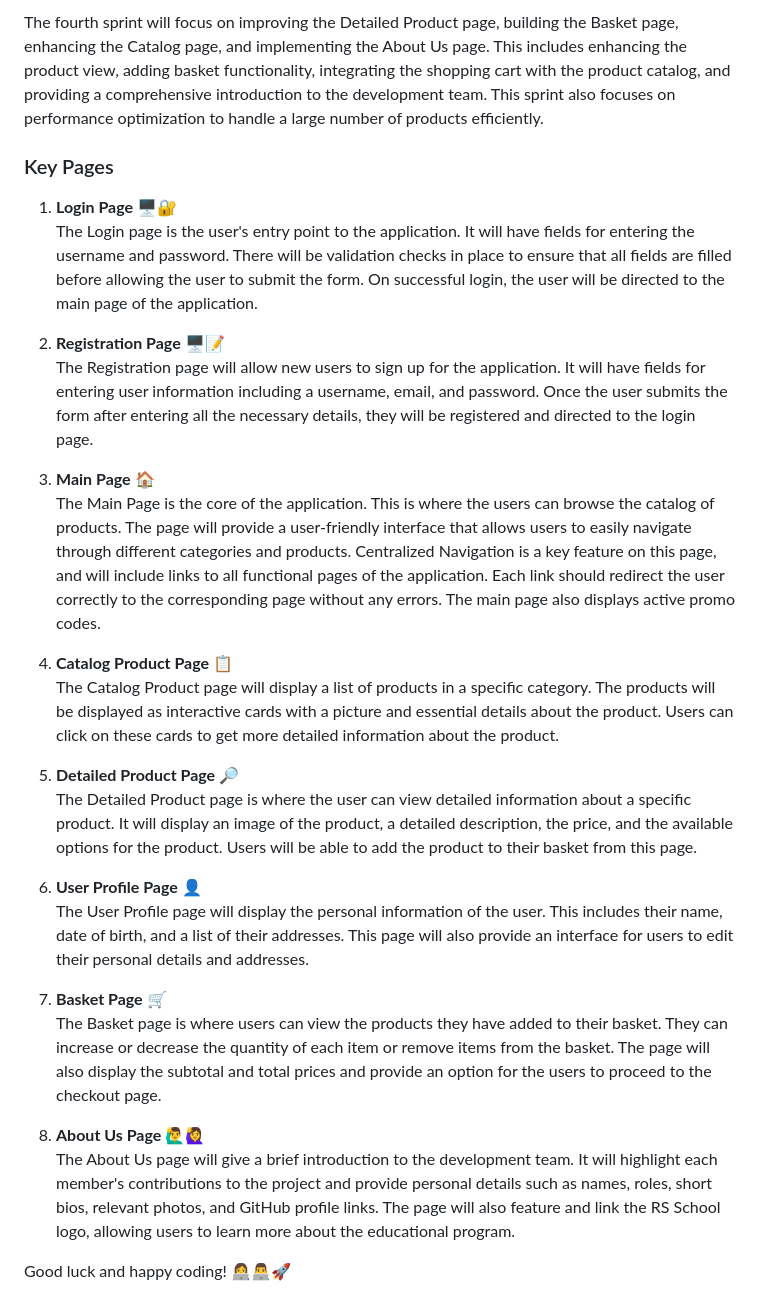
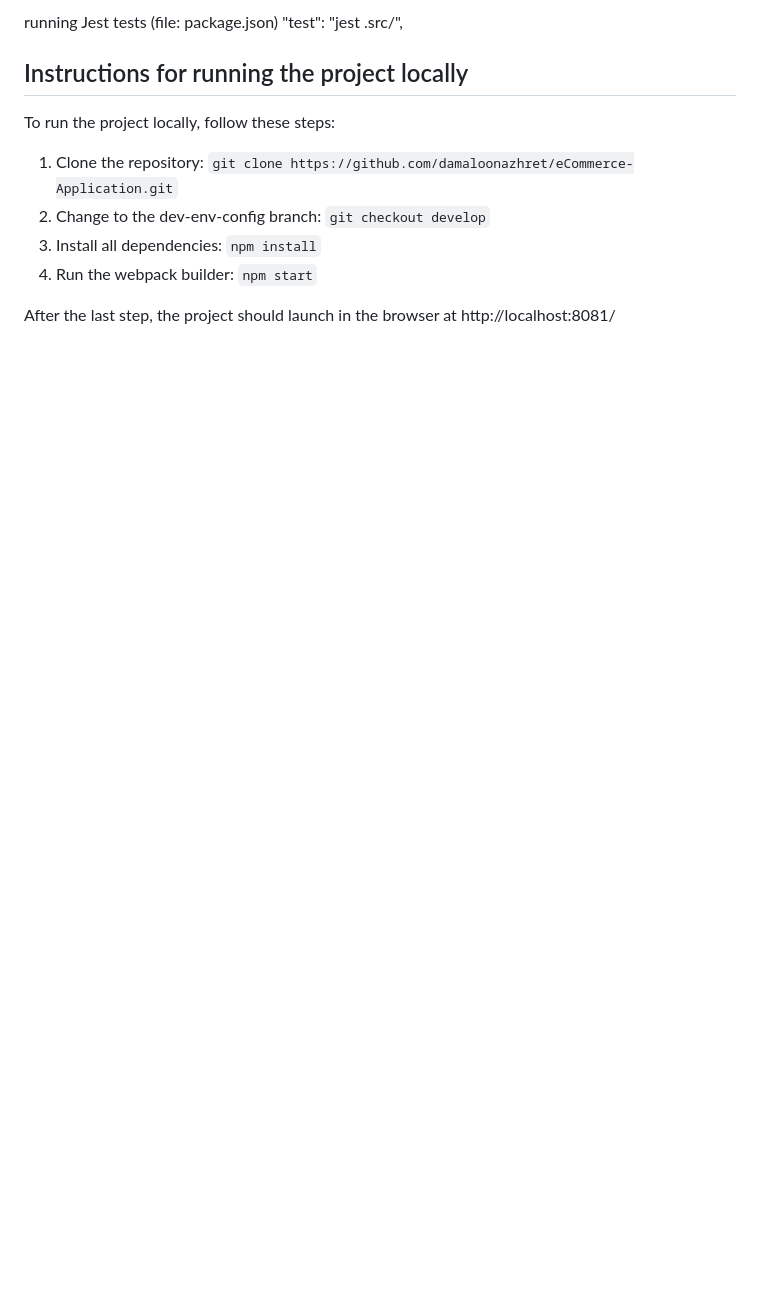
Before and after one commit to damaloonazhret/eCommerce-Application, a Markdown page: README.md, the part around one of its changes. Drawn GitHub-style; blank space fills up the shorter version.

```diff
--- a/README.md
+++ b/README.md
@@ -54,30 +57,14 @@ The third sprint will focus on enhancing the user interface and experience. The
 
-The fourth sprint will focus on improving the Detailed Product page, building the Basket page, enhancing the Catalog page, and implementing the About Us page. This includes enhancing the product view, adding basket functionality, integrating the shopping cart with the product catalog, and providing a comprehensive introduction to the development team. This sprint also focuses on performance optimization to handle a large number of products efficiently.
+running Jest tests (file: package.json)
+"test": "jest .src/",
 
-### Key Pages
+## Instructions for running the project locally
 
-1. **Login Page 🖥️🔐**
-   The Login page is the user's entry point to the application. It will have fields for entering the username and password. There will be validation checks in place to ensure that all fields are filled before allowing the user to submit the form. On successful login, the user will be directed to the main page of the application.
+To run the project locally, follow these steps:
 
-2. **Registration Page 🖥️📝**
-   The Registration page will allow new users to sign up for the application. It will have fields for entering user information including a username, email, and password. Once the user submits the form after entering all the necessary details, they will be registered and directed to the login page.
+1. Clone the repository: `git clone https://github.com/damaloonazhret/eCommerce-Application.git`
+2. Change to the dev-env-config branch: `git checkout develop`
+3. Install all dependencies: `npm install`
+4. Run the webpack builder: `npm start`
 
-3. **Main Page 🏠**
-   The Main Page is the core of the application. This is where the users can browse the catalog of products. The page will provide a user-friendly interface that allows users to easily navigate through different categories and products. Centralized Navigation is a key feature on this page, and will include links to all functional pages of the application. Each link should redirect the user correctly to the corresponding page without any errors. The main page also displays active promo codes.
-
-4. **Catalog Product Page 📋**
-   The Catalog Product page will display a list of products in a specific category. The products will be displayed as interactive cards with a picture and essential details about the product. Users can click on these cards to get more detailed information about the product.
-
-5. **Detailed Product Page 🔎**
-   The Detailed Product page is where the user can view detailed information about a specific product. It will display an image of the product, a detailed description, the price, and the available options for the product. Users will be able to add the product to their basket from this page.
-
-6. **User Profile Page 👤**
-   The User Profile page will display the personal information of the user. This includes their name, date of birth, and a list of their addresses. This page will also provide an interface for users to edit their personal details and addresses.
-
-7. **Basket Page 🛒**
-   The Basket page is where users can view the products they have added to their basket. They can increase or decrease the quantity of each item or remove items from the basket. The page will also display the subtotal and total prices and provide an option for the users to proceed to the checkout page.
-
-8. **About Us Page 🙋‍♂️🙋‍♀️**
-   The About Us page will give a brief introduction to the development team. It will highlight each member's contributions to the project and provide personal details such as names, roles, short bios, relevant photos, and GitHub profile links. The page will also feature and link the RS School logo, allowing users to learn more about the educational program.
-
-Good luck and happy coding! 👩‍💻👨‍💻🚀
+After the last step, the project should launch in the browser at http://localhost:8081/
```
Also changed, not shown: other parts of README.md (+34 -31 lines).
